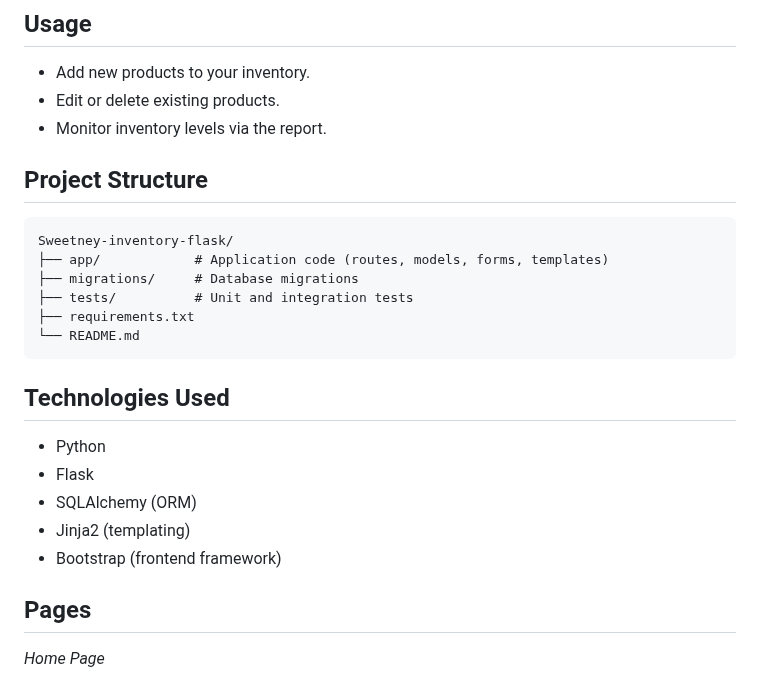
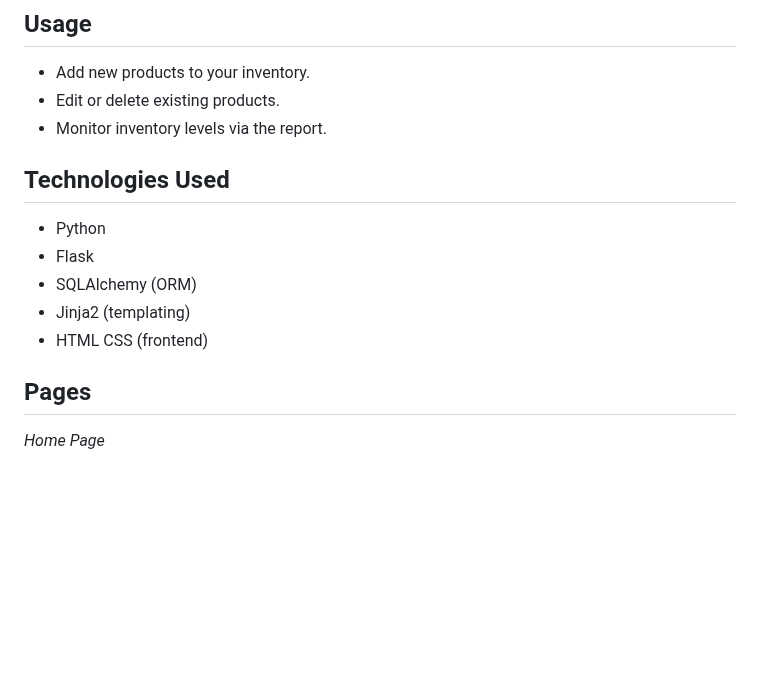
Before and after one commit to Sandiya1/Sweetney-inventory-flask, a Markdown page: README.md, the part around the change. Rendered like a GitHub page; blank space fills up the shorter version.

````diff
--- a/README.md
+++ b/README.md
@@ -63,16 +63,7 @@ These instructions will help you set up and run the project on your local machin
 - Edit or delete existing products.
 - Monitor inventory levels via the report.
 
-## Project Structure
 
-```
-Sweetney-inventory-flask/
-├── app/            # Application code (routes, models, forms, templates)
-├── migrations/     # Database migrations
-├── tests/          # Unit and integration tests
-├── requirements.txt
-└── README.md
-```
 
 ## Technologies Used
 
@@ -80,7 +71,7 @@ Sweetney-inventory-flask/
 - Flask
 - SQLAlchemy (ORM)
 - Jinja2 (templating)
-- Bootstrap (frontend framework)
+- HTML CSS (frontend)
 
 ## Pages
 *Home Page*
````
